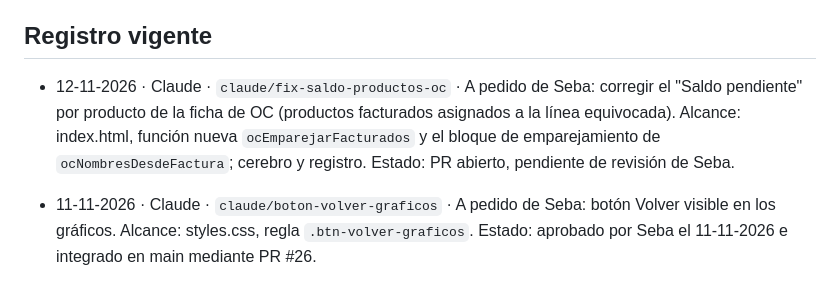
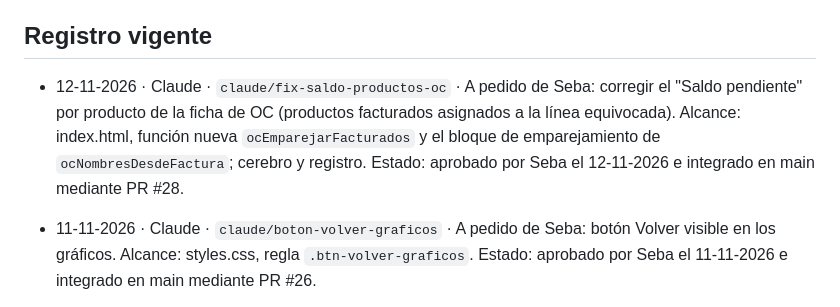
Before and after one commit to SebastianA-cloud/Bulfor-OC-APP, a Markdown page: docs/COORDINACION.md, the part around the change. Drawn GitHub-style.

```diff
--- a/docs/COORDINACION.md
+++ b/docs/COORDINACION.md
@@ -4,7 +4,7 @@ Acuerdo indicado por Seba el 29-10-2026. Leer junto a AGENTS.md / CLAUDE.md y do
 
 ## Registro vigente
 
-- 12-11-2026 · Claude · `claude/fix-saldo-productos-oc` · A pedido de Seba: corregir el "Saldo pendiente" por producto de la ficha de OC (productos facturados asignados a la línea equivocada). Alcance: index.html, función nueva `ocEmparejarFacturados` y el bloque de emparejamiento de `ocNombresDesdeFactura`; cerebro y registro. Estado: PR abierto, pendiente de revisión de Seba.
+- 12-11-2026 · Claude · `claude/fix-saldo-productos-oc` · A pedido de Seba: corregir el "Saldo pendiente" por producto de la ficha de OC (productos facturados asignados a la línea equivocada). Alcance: index.html, función nueva `ocEmparejarFacturados` y el bloque de emparejamiento de `ocNombresDesdeFactura`; cerebro y registro. Estado: aprobado por Seba el 12-11-2026 e integrado en main mediante PR #28.
 - 11-11-2026 · Claude · `claude/boton-volver-graficos` · A pedido de Seba: botón Volver visible en los gráficos. Alcance: styles.css, regla `.btn-volver-graficos`. Estado: aprobado por Seba el 11-11-2026 e integrado en main mediante PR #26.
 - 11-11-2026 · Claude · `claude/menu-facturas-bulfor` · A pedido de Seba (interfaz, normalmente de Codex): Facturas Bulfor con creación de documentos adentro, "Buscar documentos" y gráficos como botones. Alcance: index.html (menú lateral, barra de módulos, barra del celular, Inicio, `SUBMENUS`, `GRUPO_PAGINA`, `renderNavSubmenuMobile`, barra de Cobranza y de Facturas por pagar, encabezados de los gráficos), `permisos.js` (nombres de módulo, botones con permiso, Borradores), `documentos.js` (enlaces al menú), styles.css (2 reglas al final). Ojo con el PR #24 si también toca `SUBMENUS`. Estado: aprobado por Seba el 11-11-2026 e integrado en main mediante PR #25.
 - 06-11-2026 · Claude · `claude/oe-rm-paciente` · A pedido de Seba (interfaz, normalmente de Codex): paciente en las sugerencias de RM de Órdenes de elaboración. Alcance: index.html, solo `recPintarSeccionOE` (llamada a `rec_oe_candidatos` y la tarjeta de cada sugerencia); función `rec_oe_candidatos` en Supabase (autorizada). Estado: aprobado por Seba el 06-11-2026 e integrado en main mediante PR #23.
```
Also changed, not shown: docs/CEREBRO.md (+1 -1 lines).
